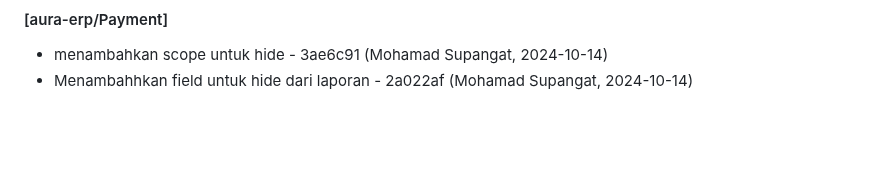
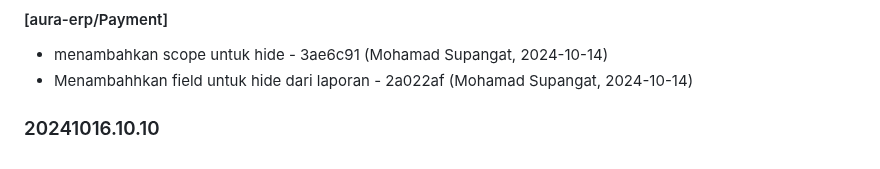
Before and after one commit to aurakomputer/sekolahku, a Markdown page: CHANGELOG.md, the part around the change. Drawn GitHub-style; blank space fills up the shorter version.

Commit message:
Changelog Version: 20241016.10.10

```diff
--- a/CHANGELOG.md
+++ b/CHANGELOG.md
@@ -1743,3 +1743,6 @@
 #### [aura-erp/Payment]
 - menambahkan scope untuk hide - 3ae6c91 (Mohamad Supangat, 2024-10-14)
 - Menambahhkan field untuk hide dari laporan - 2a022af (Mohamad Supangat, 2024-10-14)
+
+
+### 20241016.10.10
```
